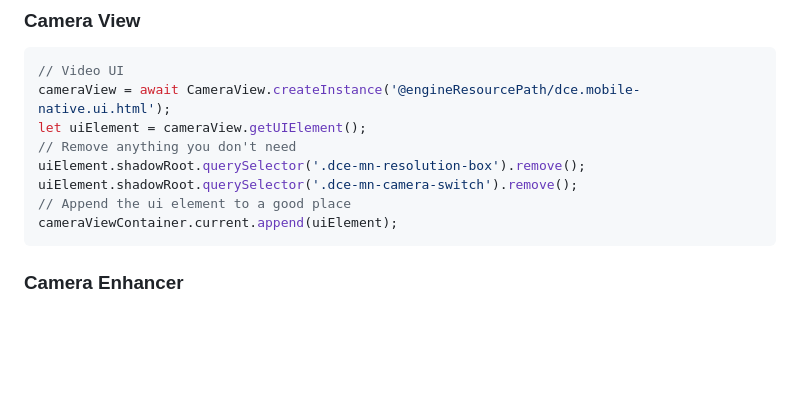
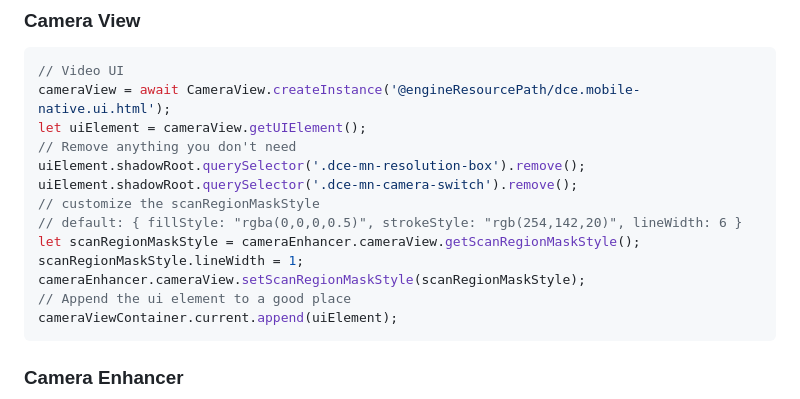
Before and after one commit to dynamsoft-rd-0/dlrjs-mass-samples, a Markdown page: u11478/README.md, the part around the change. Rendered like a GitHub page; blank space fills up the shorter version.

Commit message:
customize the scanRegionMaskStyle

````diff
--- a/u11478/README.md
+++ b/u11478/README.md
@@ -64,6 +64,11 @@ let uiElement = cameraView.getUIElement();
 // Remove anything you don't need
 uiElement.shadowRoot.querySelector('.dce-mn-resolution-box').remove();
 uiElement.shadowRoot.querySelector('.dce-mn-camera-switch').remove();
+// customize the scanRegionMaskStyle
+// default: { fillStyle: "rgba(0,0,0,0.5)", strokeStyle: "rgb(254,142,20)", lineWidth: 6 }
+let scanRegionMaskStyle = cameraEnhancer.cameraView.getScanRegionMaskStyle();
+scanRegionMaskStyle.lineWidth = 1;
+cameraEnhancer.cameraView.setScanRegionMaskStyle(scanRegionMaskStyle);
 // Append the ui element to a good place
 cameraViewContainer.current.append(uiElement);
 ```
````
